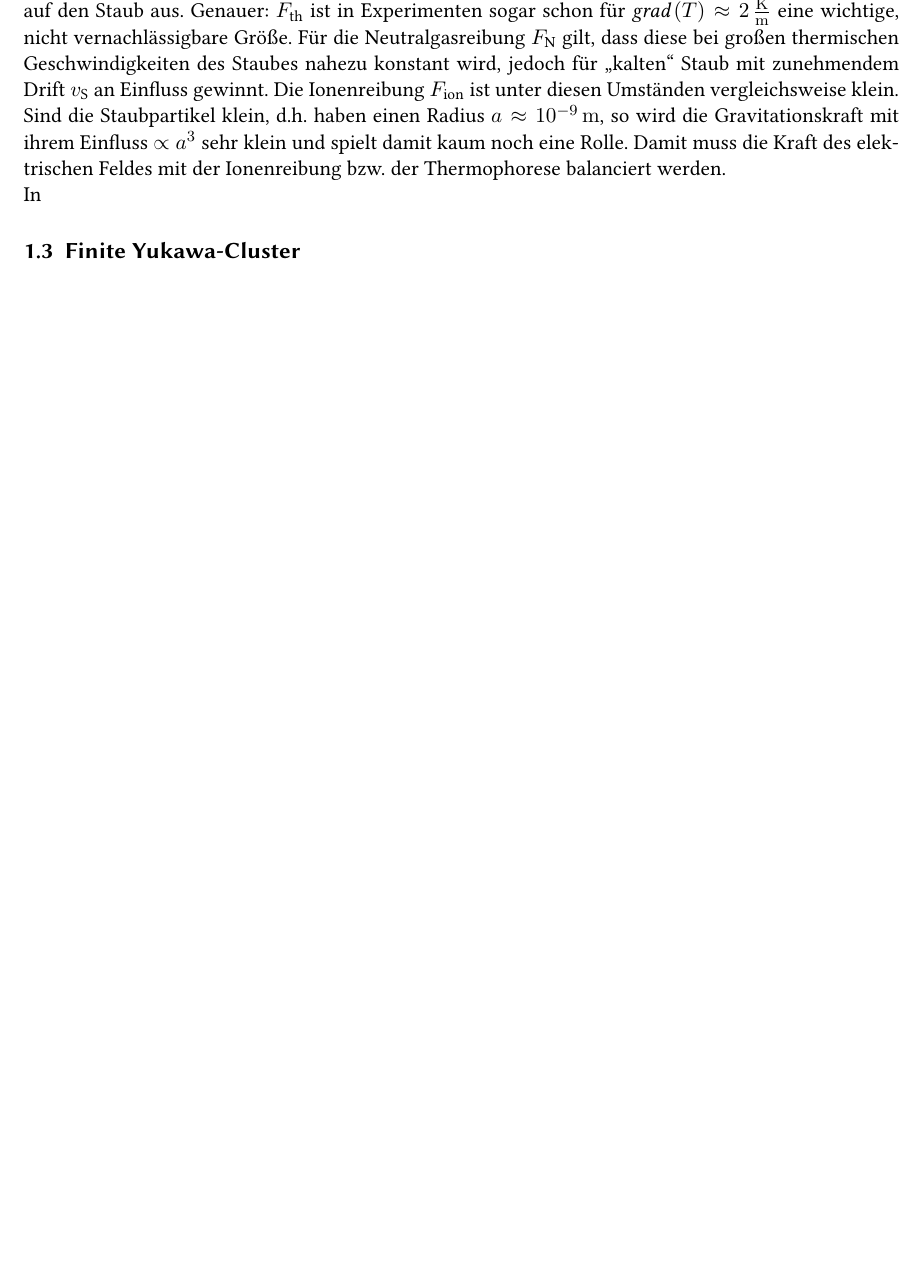
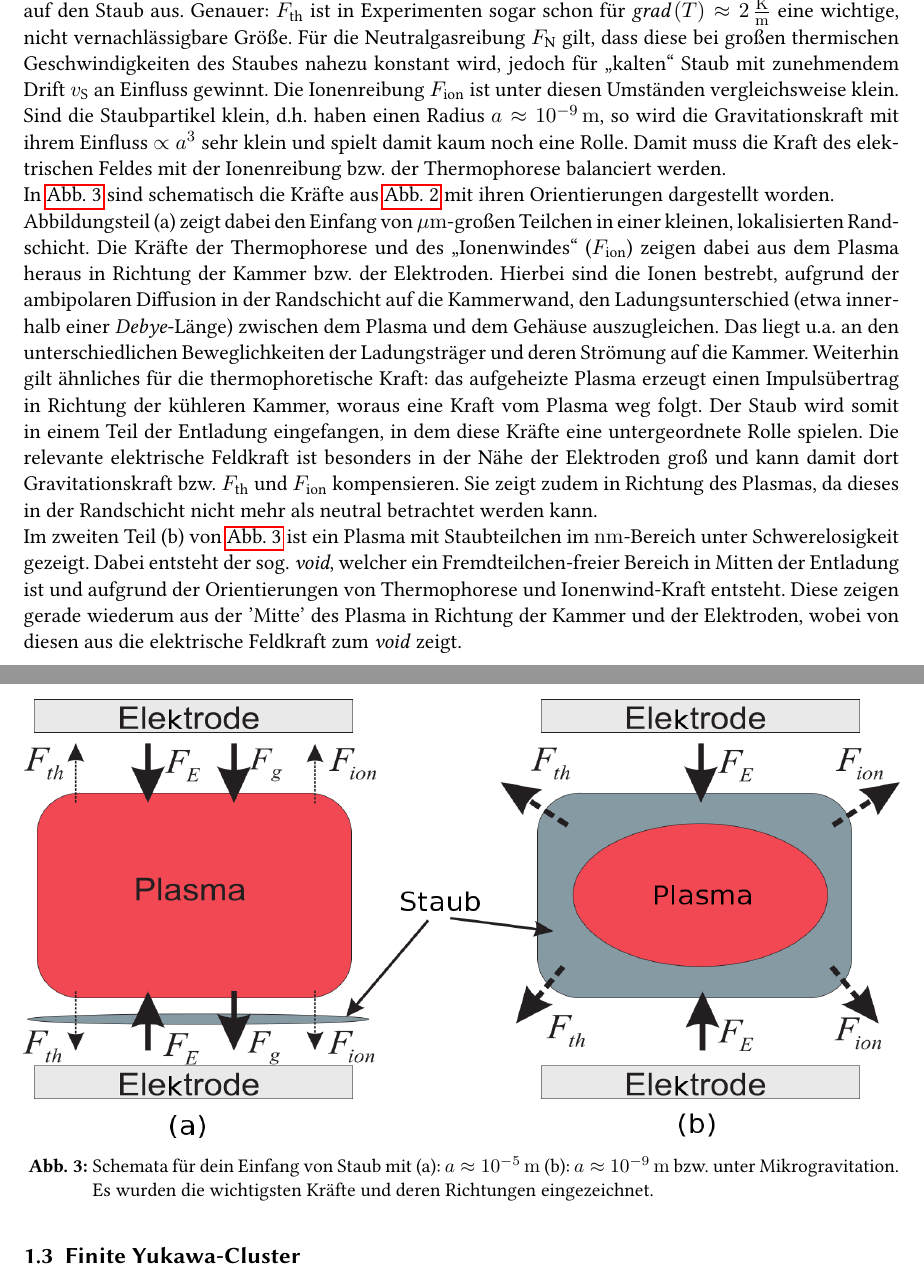
Before and after one commit to RayleighsJeans/bachelor_arbeit-philipp_hacker, a LaTeX document (tex/ba_main.tex): part of page 9 of 13 before the commit and two parts of pages 9 and 10 of 14 after it, the two joined at a grey line, cut so that both start at the same text, the shorter picture padded with empty space. Compiled offline with pdfLaTeX; an older LaTeX class or package is replaced by its successor.

Commit message:
einfang weiter

```diff
--- a/tex/ba_main.tex
+++ b/tex/ba_main.tex
@@ -261,7 +261,9 @@
 				Für Teilchen mit einem Radius im Bereich von einigen $\unit{\mu m}$ sind die Kräfte des äußeren elektrischen Feldes $F\ix{E}$ und der Gravitation $F\ix{G}$ dominant. Daher müssen, für einen praktikablen Einfang, diese beiden Kräfte im Gleichgewicht sein, d.h. sich stationär aufheben. Dies ist gerade in der nahen Randschicht der positiven Elektrode der Fall, da dort $F\ix{E}$ stark genug ist. Weil $\grad{E}\ll1$ ist, gilt dies nur lokal.\\
 				Für $a\gg\unit[1]{\mu m}$ wird $F\ix{E}$ weniger relevant und es übt die Thermophorese eine immer größere Kraft auf den Staub aus. Genauer: $F\ix{th}$ ist in Experimenten sogar schon für $\grad{T}\approx \unit[2]{\frac{K}{m}}$ eine wichtige, nicht vernachlässigbare Größe. Für die Neutralgasreibung $F\ix{N}$ gilt, dass diese bei großen thermischen Geschwindigkeiten des Staubes nahezu konstant wird, jedoch für "`kalten"' Staub mit zunehmendem Drift $v\ix{S}$ an Einfluss gewinnt. Die Ionenreibung $F\ix{ion}$ ist unter diesen Umständen vergleichsweise klein.\\
 				Sind die Staubpartikel klein, d.h. haben einen Radius $a\approx\unit[\tenpo{-9}]{m}$, so wird die Gravitationskraft mit ihrem Einfluss $\propto a^3$ sehr klein und spielt damit kaum noch eine Rolle. Damit muss die Kraft des elektrischen Feldes mit der Ionenreibung bzw. der Thermophorese balanciert werden.\\
-				In \
+				In \ref{img:kräfterichtungen} sind schematisch die Kräfte aus \ref{img:kräfte} mit ihren Orientierungen dargestellt worden. \\
+				Abbildungsteil (a) zeigt dabei den Einfang von $\unit{\mu m}$-großen Teilchen in einer kleinen, lokalisierten Randschicht. Die Kräfte der Thermophorese und des "`Ionenwindes"' ($F\ix{ion}$) zeigen dabei aus dem Plasma heraus in Richtung der Kammer bzw. der Elektroden. Hierbei sind die Ionen bestrebt, aufgrund der ambipolaren Diffusion in der Randschicht auf die Kammerwand, den Ladungsunterschied (etwa innerhalb einer \tilt{Debye}-Länge) zwischen dem Plasma und dem Gehäuse auszugleichen. Das liegt u.a. an den unterschiedlichen Beweglichkeiten der Ladungsträger und deren Strömung auf die Kammer. Weiterhin gilt ähnliches für die thermophoretische Kraft: das aufgeheizte Plasma erzeugt einen Impulsübertrag in Richtung der kühleren Kammer, woraus eine Kraft vom Plasma weg folgt. Der Staub wird somit in einem Teil der Entladung eingefangen, in dem diese Kräfte eine untergeordnete Rolle spielen. Die relevante elektrische Feldkraft ist besonders in der Nähe der Elektroden groß und kann damit dort Gravitationskraft bzw. $F\ix{th}$ und $F\ix{ion}$ kompensieren. Sie zeigt zudem in Richtung des Plasmas, da dieses in der Randschicht nicht mehr als neutral betrachtet werden kann.\\
+				Im zweiten Teil (b) von \ref{img:kräfterichtungen} ist ein Plasma mit Staubteilchen im $\unit{nm}$-Bereich unter Schwerelosigkeit gezeigt. Dabei entsteht der sog. \tilt{void}, welcher ein Fremdteilchen-freier Bereich in Mitten der Entladung ist und aufgrund der Orientierungen von Thermophorese und Ionenwind-Kraft entsteht. Diese zeigen gerade wiederum aus der 'Mitte' des Plasma in Richtung der Kammer und der Elektroden, wobei von diesen aus die elektrische Feldkraft zum \tilt{void} zeigt.
 
 					\begin{figure}
 						\centering
@@ -272,6 +274,8 @@
 					\begin{figure}
 						\centering
 						\includegraphics[width=\textwidth,height=0.5\textwidth]{figs/directionsofforcesandtrappingmelzer.png}
+						\caption{Schemata für dein Einfang von Staub mit (a): $a\approx\unit[\tenpo{-5}]{m}$ (b): $a\approx\unit[\tenpo{-9}]{m}$ bzw. unter Mikrogravitation. Es wurden die wichtigsten Kräfte und deren Richtungen eingezeichnet.}
+						\label{img:kräfterichtungen}
 					\end{figure}
 
 
```
Also changed, not shown: tex/ba_main.pdf, tex/figs/directionsofforcesandtrappingmelzer.png, tex/ba_main.tex (4 more changed lines).
